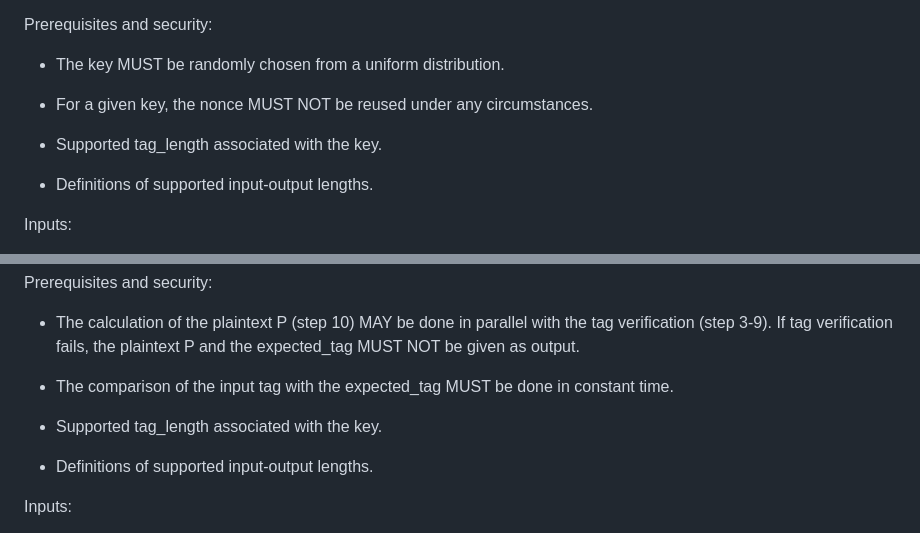
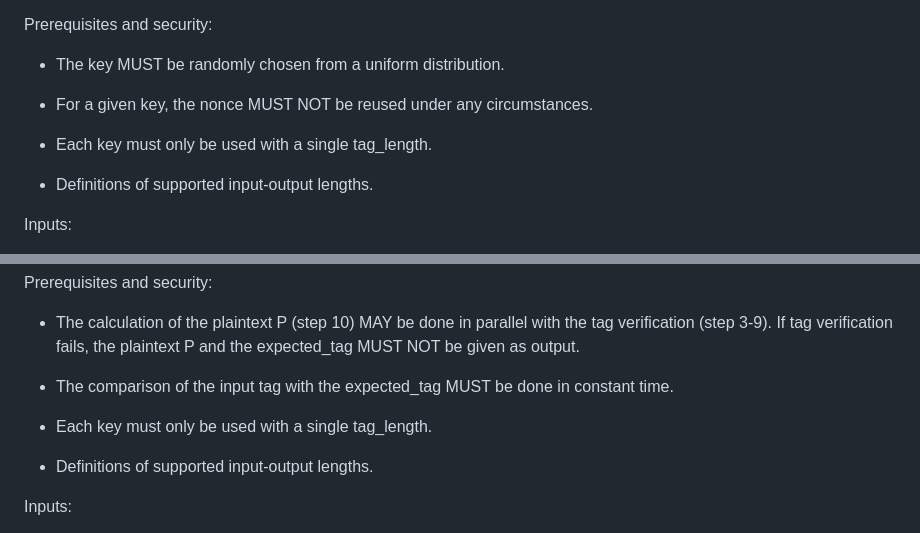
Before and after one commit to emanjon/draft-mattsson-cfrg-aes-gcm-sst, a Markdown page: draft-mattsson-cfrg-aes-gcm-sst.md, 2 parts joined by grey strips. GitHub-like rendering.

```diff
--- a/draft-mattsson-cfrg-aes-gcm-sst.md
+++ b/draft-mattsson-cfrg-aes-gcm-sst.md
@@ -314,7 +314,7 @@ Prerequisites and security:
 
 * For a given key, the nonce MUST NOT be reused under any circumstances.
 
-* Supported tag_length associated with the key.
+* Each key must only be used with a single tag_length.
 
 * Definitions of supported input-output lengths.
 
@@ -355,7 +355,7 @@ Prerequisites and security:
 
 * The comparison of the input tag with the expected_tag MUST be done in constant time.
 
-* Supported tag_length associated with the key.
+* Each key must only be used with a single tag_length.
 
 * Definitions of supported input-output lengths.
 
```
